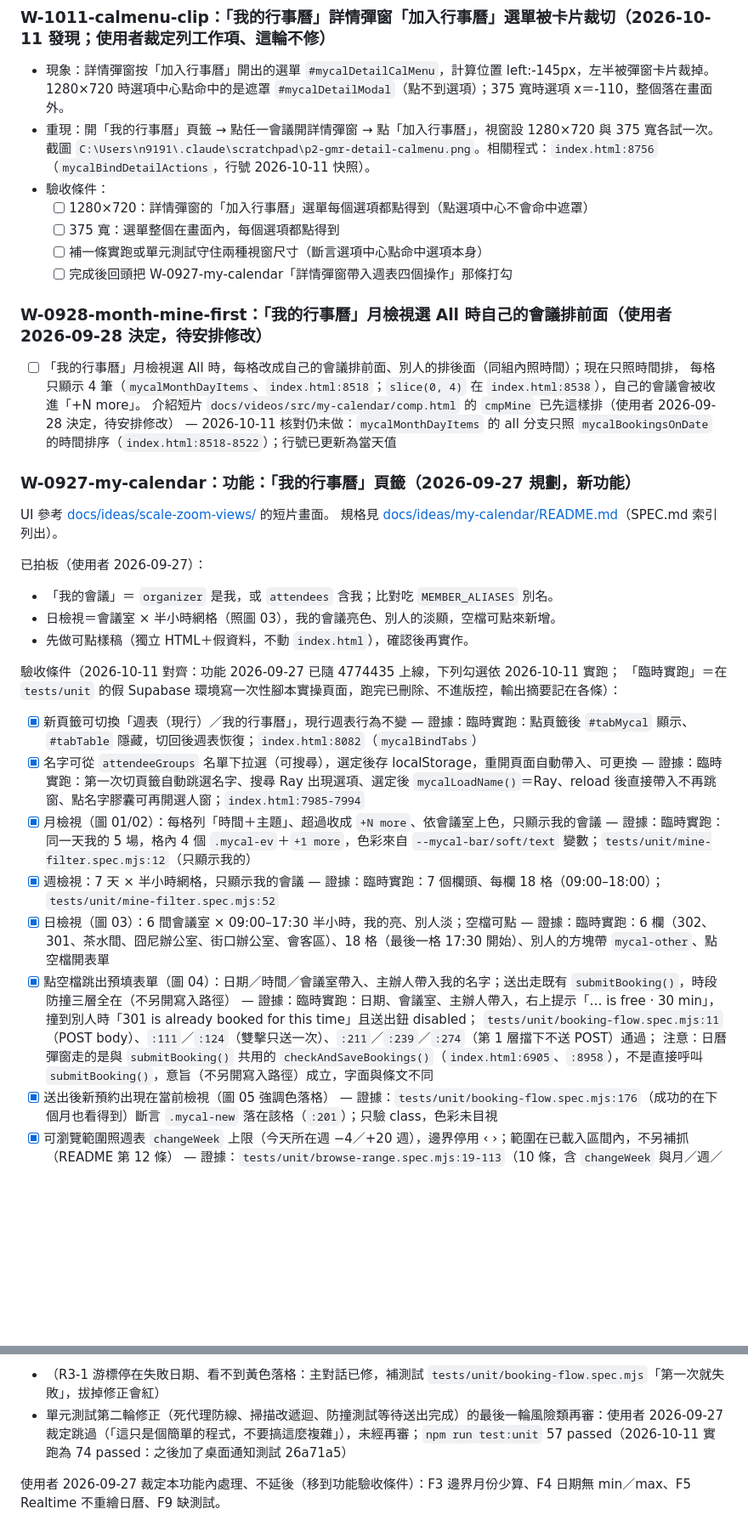
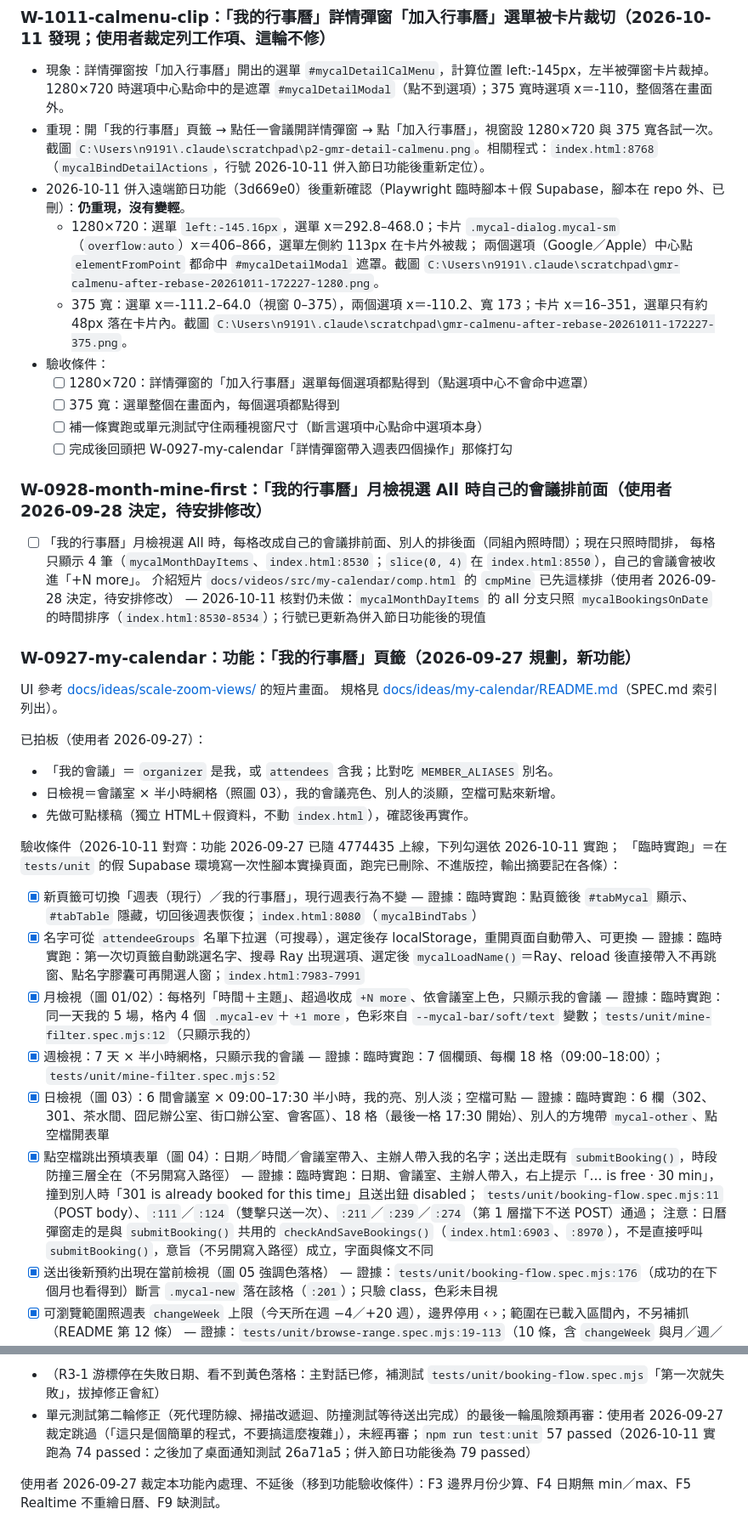
Before and after one commit to gamawork/gama-meeting-room, a Markdown page: TODO.md, 2 parts joined by grey strips. Shown at 85% size. Drawn GitHub-style; blank space fills up the shorter version.

```diff
--- a/TODO.md
+++ b/TODO.md
@@ -24,7 +24,11 @@
 - 現象：詳情彈窗按「加入行事曆」開出的選單 `#mycalDetailCalMenu`，計算位置 left:-145px，左半被彈窗卡片裁掉。
   1280×720 時選項中心點命中的是遮罩 `#mycalDetailModal`（點不到選項）；375 寬時選項 x＝-110，整個落在畫面外。
 - 重現：開「我的行事曆」頁籤 → 點任一會議開詳情彈窗 → 點「加入行事曆」，視窗設 1280×720 與 375 寬各試一次。
-  截圖 `C:\Users\n9191\.claude\scratchpad\p2-gmr-detail-calmenu.png`。相關程式：`index.html:8756`（`mycalBindDetailActions`，行號 2026-10-11 快照）。
+  截圖 `C:\Users\n9191\.claude\scratchpad\p2-gmr-detail-calmenu.png`。相關程式：`index.html:8768`（`mycalBindDetailActions`，行號 2026-10-11 併入節日功能後重新定位）。
+- 2026-10-11 併入遠端節日功能（3d669e0）後重新確認（Playwright 臨時腳本＋假 Supabase，腳本在 repo 外、已刪）：**仍重現，沒有變輕**。
+  - 1280×720：選單 `left:-145.16px`，選單 x＝292.8–468.0；卡片 `.mycal-dialog.mycal-sm`（`overflow:auto`）x＝406–866，選單左側約 113px 在卡片外被裁；
+    兩個選項（Google／Apple）中心點 `elementFromPoint` 都命中 `#mycalDetailModal` 遮罩。截圖 `C:\Users\n9191\.claude\scratchpad\gmr-calmenu-after-rebase-20261011-172227-1280.png`。
+  - 375 寬：選單 x＝-111.2–64.0（視窗 0–375），兩個選項 x＝-110.2、寬 173；卡片 x＝16–351，選單只有約 48px 落在卡片內。截圖 `C:\Users\n9191\.claude\scratchpad\gmr-calmenu-after-rebase-20261011-172227-375.png`。
 - 驗收條件：
   - [ ] 1280×720：詳情彈窗的「加入行事曆」選單每個選項都點得到（點選項中心不會命中遮罩）
   - [ ] 375 寬：選單整個在畫面內，每個選項都點得到
@@ -34,9 +38,9 @@
 ### W-0928-month-mine-first：「我的行事曆」月檢視選 All 時自己的會議排前面（使用者 2026-09-28 決定，待安排修改）
 
 - [ ] 「我的行事曆」月檢視選 All 時，每格改成自己的會議排前面、別人的排後面（同組內照時間）；現在只照時間排，
-      每格只顯示 4 筆（`mycalMonthDayItems`、`index.html:8518`；`slice(0, 4)` 在 `index.html:8538`），自己的會議會被收進「+N more」。
+      每格只顯示 4 筆（`mycalMonthDayItems`、`index.html:8530`；`slice(0, 4)` 在 `index.html:8550`），自己的會議會被收進「+N more」。
       介紹短片 `docs/videos/src/my-calendar/comp.html` 的 `cmpMine` 已先這樣排（使用者 2026-09-28 決定，待安排修改）
-      — 2026-10-11 核對仍未做：`mycalMonthDayItems` 的 all 分支只照 `mycalBookingsOnDate` 的時間排序（`index.html:8518-8522`）；行號已更新為當天值
+      — 2026-10-11 核對仍未做：`mycalMonthDayItems` 的 all 分支只照 `mycalBookingsOnDate` 的時間排序（`index.html:8530-8534`）；行號已更新為併入節日功能後的現值
 
 ### W-0927-my-calendar：功能：「我的行事曆」頁籤（2026-09-27 規劃，新功能）
 
@@ -51,9 +55,9 @@ UI 參考 [docs/ideas/scale-zoom-views/](docs/ideas/scale-zoom-views/README.md)
 驗收條件（2026-10-11 對齊：功能 2026-09-27 已隨 4774435 上線，下列勾選依 2026-10-11 實跑；
 「臨時實跑」＝在 `tests/unit` 的假 Supabase 環境寫一次性腳本實操頁面，跑完已刪除、不進版控，輸出摘要記在各條）：
 - [x] 新頁籤可切換「週表（現行）／我的行事曆」，現行週表行為不變
-      — 證據：臨時實跑：點頁籤後 `#tabMycal` 顯示、`#tabTable` 隱藏，切回後週表恢復；`index.html:8082`（`mycalBindTabs`）
+      — 證據：臨時實跑：點頁籤後 `#tabMycal` 顯示、`#tabTable` 隱藏，切回後週表恢復；`index.html:8080`（`mycalBindTabs`）
 - [x] 名字可從 `attendeeGroups` 名單下拉選（可搜尋），選定後存 localStorage，重開頁面自動帶入、可更換
-      — 證據：臨時實跑：第一次切頁籤自動跳選名字、搜尋 Ray 出現選項、選定後 `mycalLoadName()`＝Ray、reload 後直接帶入不再跳窗、點名字膠囊可再開選人窗；`index.html:7985-7994`
+      — 證據：臨時實跑：第一次切頁籤自動跳選名字、搜尋 Ray 出現選項、選定後 `mycalLoadName()`＝Ray、reload 後直接帶入不再跳窗、點名字膠囊可再開選人窗；`index.html:7983-7991`
 - [x] 月檢視（圖 01/02）：每格列「時間＋主題」、超過收成 `+N more`、依會議室上色，只顯示我的會議
       — 證據：臨時實跑：同一天我的 5 場，格內 4 個 `.mycal-ev`＋`+1 more`，色彩來自 `--mycal-bar/soft/text` 變數；`tests/unit/mine-filter.spec.mjs:12`（只顯示我的）
 - [x] 週檢視：7 天 × 半小時網格，只顯示我的會議
@@ -63,7 +67,7 @@ UI 參考 [docs/ideas/scale-zoom-views/](docs/ideas/scale-zoom-views/README.md)
 - [x] 點空檔跳出預填表單（圖 04）：日期／時間／會議室帶入、主辦人帶入我的名字；送出走既有 `submitBooking()`，時段防撞三層全在（不另開寫入路徑）
       — 證據：臨時實跑：日期、會議室、主辦人帶入，右上提示「… is free · 30 min」，撞到別人時「301 is already booked for this time」且送出鈕 disabled；
       `tests/unit/booking-flow.spec.mjs:11`（POST body）、`:111`／`:124`（雙擊只送一次）、`:211`／`:239`／`:274`（第 1 層擋下不送 POST）通過；
-      注意：日曆彈窗走的是與 `submitBooking()` 共用的 `checkAndSaveBookings()`（`index.html:6905`、`:8958`），不是直接呼叫 `submitBooking()`，意旨（不另開寫入路徑）成立，字面與條文不同
+      注意：日曆彈窗走的是與 `submitBooking()` 共用的 `checkAndSaveBookings()`（`index.html:6903`、`:8970`），不是直接呼叫 `submitBooking()`，意旨（不另開寫入路徑）成立，字面與條文不同
 - [x] 送出後新預約出現在當前檢視（圖 05 強調色落格）
       — 證據：`tests/unit/booking-flow.spec.mjs:176`（成功的在下個月也看得到）斷言 `.mycal-new` 落在該格（`:201`）；只驗 class，色彩未目視
 - [x] 可瀏覽範圍照週表 `changeWeek` 上限（今天所在週 −4／+20 週），邊界停用 ‹ ›；範圍在已載入區間內，不另補抓（README 第 12 條）
@@ -138,6 +142,6 @@ R3-2 因 `pushState` 只出現在 `mycalOpenModal()`（`index.html:8047`），`s
 - [ ] 月檢視非 locked 格子裡的會議按鈕按 Enter 會被格子的 keydown 帶去日檢視，打不開詳情（本功能既有，無障礙）
 - [ ] L 級：部分失敗時黃色落格在 modal 遮罩後播完；部分失敗 modal 比側欄少「頻率／期間」兩行；performDelete 裡重繪若丟例外會誤報刪除失敗；本機刪除後 Realtime 再重繪一次（動畫重播）
 - （R3-1 游標停在失敗日期、看不到黃色落格：主對話已修，補測試 `tests/unit/booking-flow.spec.mjs`「第一次就失敗」，拔掉修正會紅）
-- 單元測試第二輪修正（死代理防線、掃描改遞迴、防撞測試等待送出完成）的最後一輪風險類再審：使用者 2026-09-27 裁定跳過（「這只是個簡單的程式，不要搞這麼複雜」），未經再審；`npm run test:unit` 57 passed（2026-10-11 實跑為 74 passed：之後加了桌面通知測試 26a71a5）
+- 單元測試第二輪修正（死代理防線、掃描改遞迴、防撞測試等待送出完成）的最後一輪風險類再審：使用者 2026-09-27 裁定跳過（「這只是個簡單的程式，不要搞這麼複雜」），未經再審；`npm run test:unit` 57 passed（2026-10-11 實跑為 74 passed：之後加了桌面通知測試 26a71a5；併入節日功能後為 79 passed）
 
 使用者 2026-09-27 裁定本功能內處理、不延後（移到功能驗收條件）：F3 邊界月份少算、F4 日期無 min／max、F5 Realtime 不重繪日曆、F9 缺測試。
```
Also changed, not shown: other parts of TODO.md (+10 -10 lines), CLAUDE.md (+6 -4 lines), archive/TODO-封存.md (+3 -3 lines).
